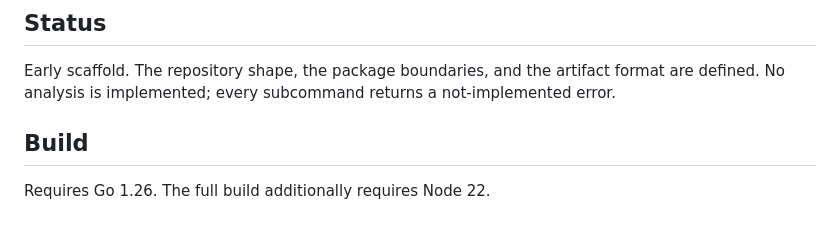
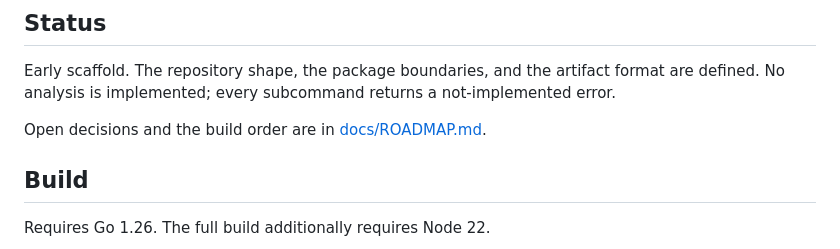
Before and after one commit to andrewbelles/joist, a Markdown page: README.md, the part around the change. GitHub-like rendering; blank space fills up the shorter version.

Commit message:
Added explicit roadmap for design/implementation hurdles. Updated related docs. Updated CLAUDE.md to reflect change to how Claude should handle git interaction

```diff
--- a/README.md
+++ b/README.md
@@ -26,6 +26,8 @@ egress.
 Early scaffold. The repository shape, the package boundaries, and the artifact
 format are defined. No analysis is implemented; every subcommand returns a
 not-implemented error.
+
+Open decisions and the build order are in [docs/ROADMAP.md](docs/ROADMAP.md).
 
 ## Build
 
```
Also changed, not shown: CLAUDE.md (+31 -5 lines), docs/ROADMAP.md (added, +147 -0 lines).
